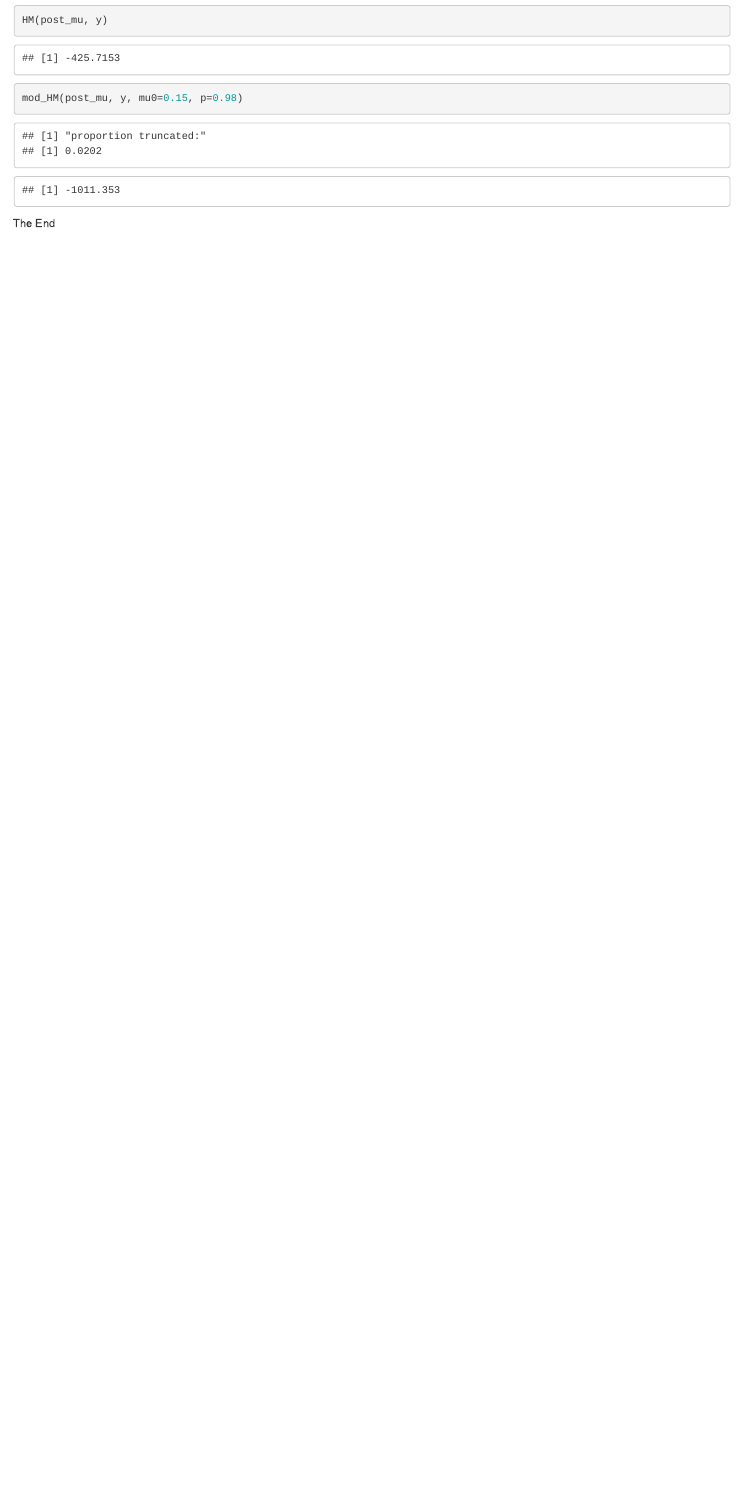
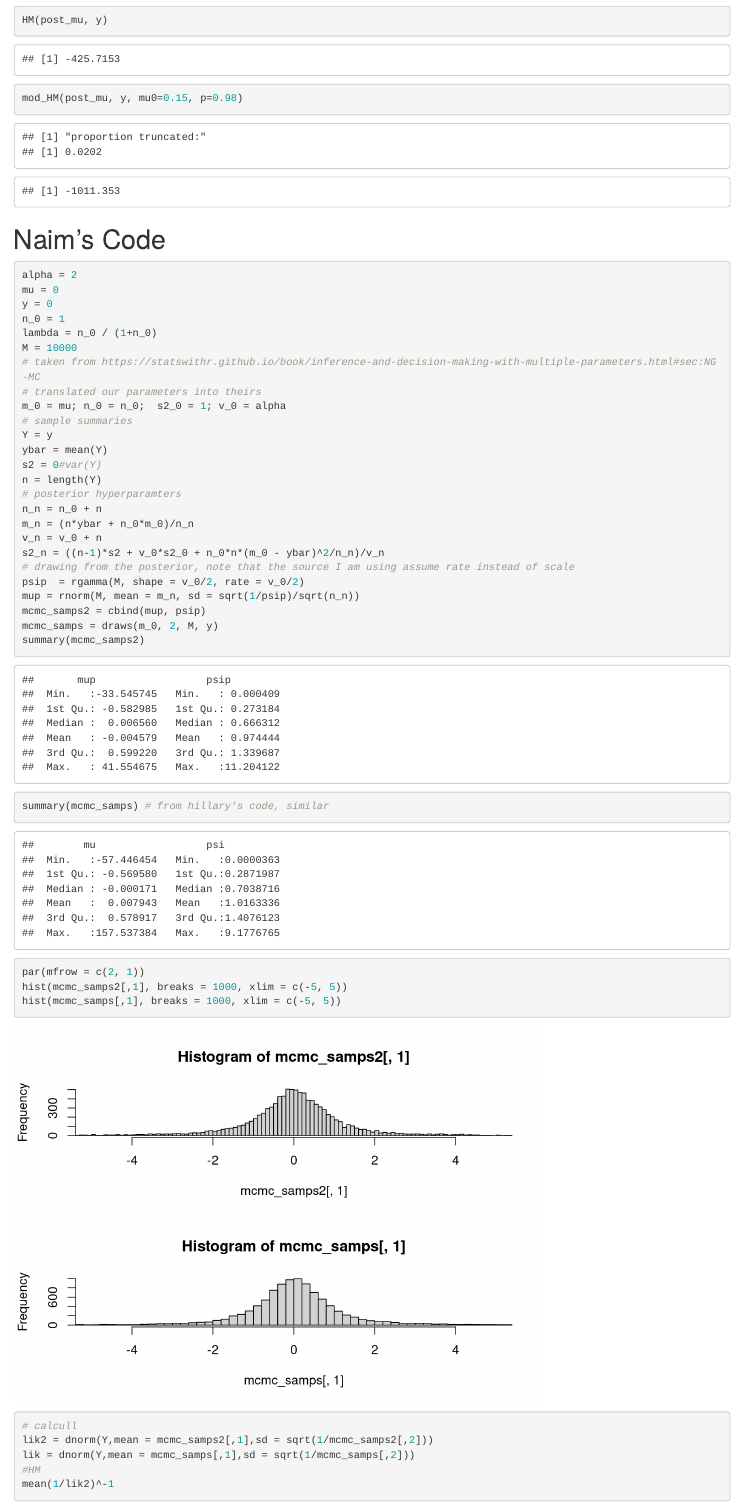
Before and after one commit to hheiling/glmmPen, an R Markdown document (inst/Raftery et al Simulation Recreation.Rmd): the page in a window 1100 px wide, from 5230 px down before the commit and from 5450 px down after it, so that both start at the same text. Rendered offline with R 4.5, knitr and Pandoc, with nearby package versions; code that draws random numbers runs with fixed seeds of ours.

Commit message:
Added comments to 4.2 Example code; Added Naim's code for reference.

````diff
--- a/inst/Raftery et al Simulation Recreation.Rmd
+++ b/inst/Raftery et al Simulation Recreation.Rmd
@@ -258,3 +270,40 @@ HM(post_mu, y)
 mod_HM(post_mu, y, mu0=0.15, p=0.98)
 ```
 
+# Naim's Code
+
+```{r}
+alpha = 2
+mu = 0
+y = 0
+n_0 = 1
+lambda = n_0 / (1+n_0)
+M = 10000
+# taken from https://statswithr.github.io/book/inference-and-decision-making-with-multiple-parameters.html#sec:NG-MC
+# translated our parameters into theirs
+m_0 = mu; n_0 = n_0;  s2_0 = 1; v_0 = alpha
+# sample summaries
+Y = y
+ybar = mean(Y)
+s2 = 0#var(Y)
+n = length(Y)
+# posterior hyperparamters
+n_n = n_0 + n
+m_n = (n*ybar + n_0*m_0)/n_n
+v_n = v_0 + n
+s2_n = ((n-1)*s2 + v_0*s2_0 + n_0*n*(m_0 - ybar)^2/n_n)/v_n
+# drawing from the posterior, note that the source I am using assume rate instead of scale
+psip  = rgamma(M, shape = v_0/2, rate = v_0/2)
+mup = rnorm(M, mean = m_n, sd = sqrt(1/psip)/sqrt(n_n))
+mcmc_samps2 = cbind(mup, psip)
+mcmc_samps = draws(m_0, 2, M, y)
+summary(mcmc_samps2)
+summary(mcmc_samps) # from hillary's code, similar
+par(mfrow = c(2, 1))
+hist(mcmc_samps2[,1], breaks = 1000, xlim = c(-5, 5))
+hist(mcmc_samps[,1], breaks = 1000, xlim = c(-5, 5))
+# calcull
+lik2 = dnorm(Y,mean = mcmc_samps2[,1],sd = sqrt(1/mcmc_samps2[,2]))
+lik = dnorm(Y,mean = mcmc_samps[,1],sd = sqrt(1/mcmc_samps[,2]))
+#HM
+mean(1/lik2)^-1
````
Also changed, not shown: inst/Raftery et al Simulation Recreation.Rmd (37 more changed lines).
